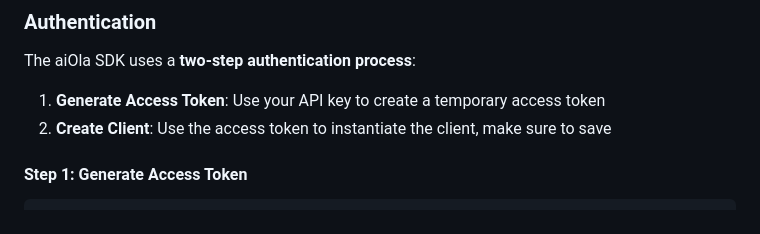
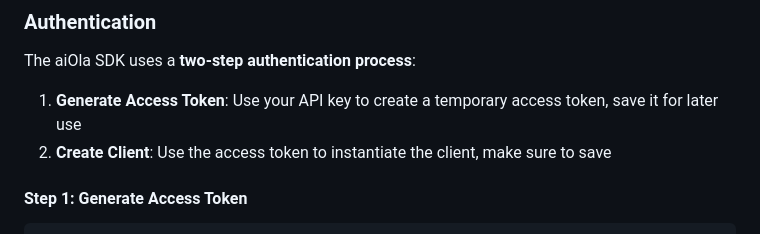
Before and after one commit to aiola-lab/aiola-js-sdk, a Markdown page: README.md, the part around the change. Drawn GitHub-style.

```diff
--- a/README.md
+++ b/README.md
@@ -16,7 +16,7 @@ yarn add @aiola/sdk
 
 The aiOla SDK uses a **two-step authentication process**:
 
-1. **Generate Access Token**: Use your API key to create a temporary access token
+1. **Generate Access Token**: Use your API key to create a temporary access token, save it for later use
 2. **Create Client**: Use the access token to instantiate the client, make sure to save
 
 #### Step 1: Generate Access Token
```
